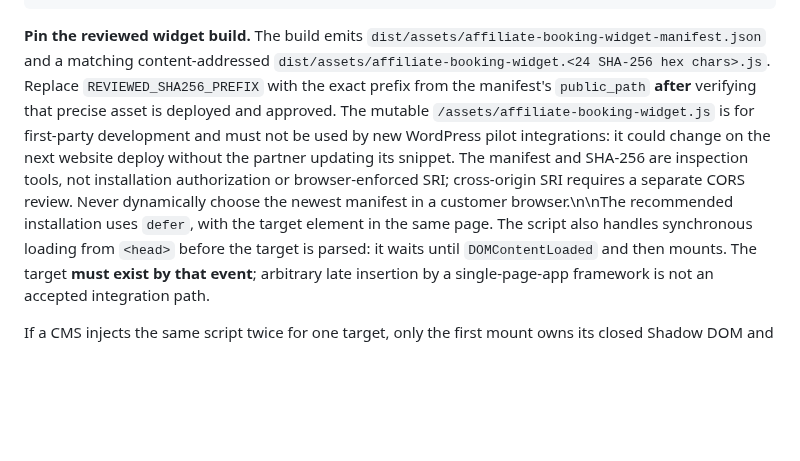
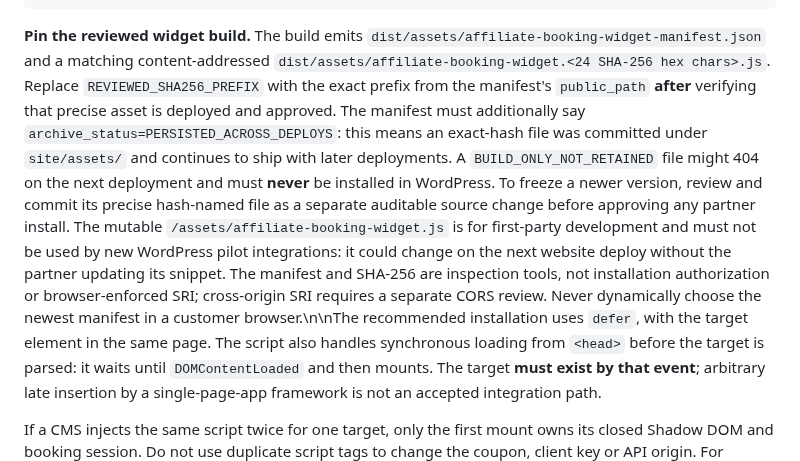
Before and after one commit to eli1979-ai/Voy-pro-website, a Markdown page: docs/AFFILIATE_NATIVE_WIDGET.md, the part around the change. GitHub-like rendering; blank space fills up the shorter version.

Commit message:
docs(affiliate): require persisted archive proof before deploying pinned widget

````diff
--- a/docs/AFFILIATE_NATIVE_WIDGET.md
+++ b/docs/AFFILIATE_NATIVE_WIDGET.md
@@ -19,7 +19,7 @@ Place the mount and script on the affiliate page. Replace all capitalized placeh
 ></script>
 ```
 
-**Pin the reviewed widget build.** The build emits `dist/assets/affiliate-booking-widget-manifest.json` and a matching content-addressed `dist/assets/affiliate-booking-widget.<24 SHA-256 hex chars>.js`. Replace `REVIEWED_SHA256_PREFIX` with the exact prefix from the manifest's `public_path` **after** verifying that precise asset is deployed and approved. The mutable `/assets/affiliate-booking-widget.js` is for first-party development and must not be used by new WordPress pilot integrations: it could change on the next website deploy without the partner updating its snippet. The manifest and SHA-256 are inspection tools, not installation authorization or browser-enforced SRI; cross-origin SRI requires a separate CORS review. Never dynamically choose the newest manifest in a customer browser.\n\nThe recommended installation uses `defer`, with the target element in the
+**Pin the reviewed widget build.** The build emits `dist/assets/affiliate-booking-widget-manifest.json` and a matching content-addressed `dist/assets/affiliate-booking-widget.<24 SHA-256 hex chars>.js`. Replace `REVIEWED_SHA256_PREFIX` with the exact prefix from the manifest's `public_path` **after** verifying that precise asset is deployed and approved. The manifest must additionally say `archive_status=PERSISTED_ACROSS_DEPLOYS`: this means an exact-hash file was committed under `site/assets/` and continues to ship with later deployments. A `BUILD_ONLY_NOT_RETAINED` file might 404 on the next deployment and must **never** be installed in WordPress. To freeze a newer version, review and commit its precise hash-named file as a separate auditable source change before approving any partner install. The mutable `/assets/affiliate-booking-widget.js` is for first-party development and must not be used by new WordPress pilot integrations: it could change on the next website deploy without the partner updating its snippet. The manifest and SHA-256 are inspection tools, not installation authorization or browser-enforced SRI; cross-origin SRI requires a separate CORS review. Never dynamically choose the newest manifest in a customer browser.\n\nThe recommended installation uses `defer`, with the target element in the
 same page. The script also handles synchronous loading from `<head>` before
 the target is parsed: it waits until `DOMContentLoaded` and then mounts.
 The target **must exist by that event**; arbitrary late insertion by a
````
